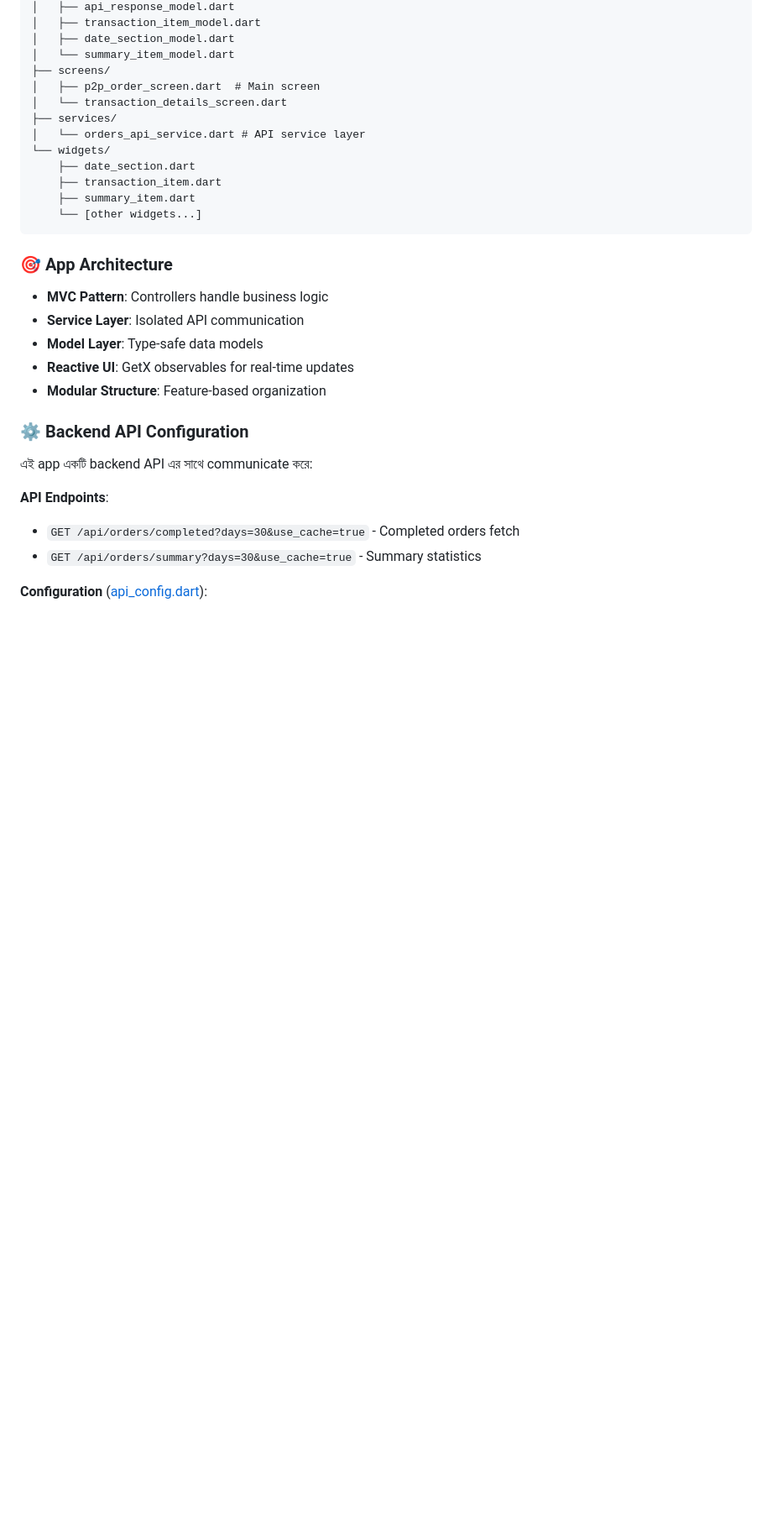
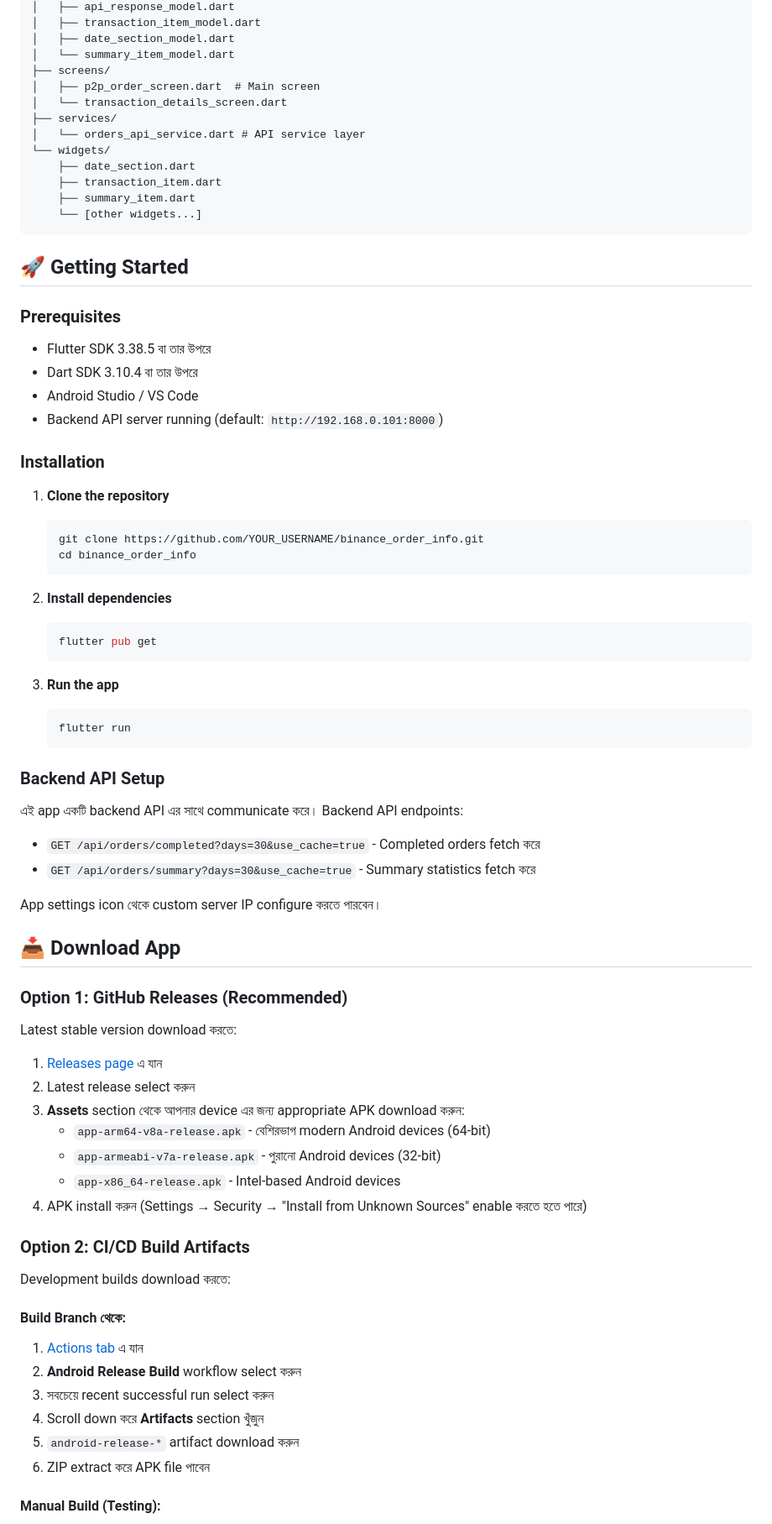
Before and after one commit to royalcourtbd/binance_order_info, a Markdown page: README.md, the part around one of its changes. Shown at 84% size. GitHub-like rendering; blank space fills up the shorter version.

````diff
--- a/README.md
+++ b/README.md
@@ -239,21 +242,71 @@ lib/
     └── [other widgets...]
 ```
 
-### 🎯 App Architecture
+## 🚀 Getting Started
 
-- **MVC Pattern**: Controllers handle business logic
-- **Service Layer**: Isolated API communication
-- **Model Layer**: Type-safe data models
-- **Reactive UI**: GetX observables for real-time updates
-- **Modular Structure**: Feature-based organization
+### Prerequisites
 
-### ⚙️ Backend API Configuration
+- Flutter SDK 3.38.5 বা তার উপরে
+- Dart SDK 3.10.4 বা তার উপরে
+- Android Studio / VS Code
+- Backend API server running (default: `http://192.168.0.101:8000`)
 
-এই app একটি backend API এর সাথে communicate করে:
+### Installation
 
-**API Endpoints**:
+1. **Clone the repository**
 
-- `GET /api/orders/completed?days=30&use_cache=true` - Completed orders fetch
-- `GET /api/orders/summary?days=30&use_cache=true` - Summary statistics
+   ```bash
+   git clone https://github.com/YOUR_USERNAME/binance_order_info.git
+   cd binance_order_info
+   ```
 
-**Configuration** ([api_config.dart](lib/config/api_config.dart)):
+2. **Install dependencies**
+
+   ```bash
+   flutter pub get
+   ```
+
+3. **Run the app**
+
+   ```bash
+   flutter run
+   ```
+
+### Backend API Setup
+
+এই app একটি backend API এর সাথে communicate করে। Backend API endpoints:
+
+- `GET /api/orders/completed?days=30&use_cache=true` - Completed orders fetch করে
+- `GET /api/orders/summary?days=30&use_cache=true` - Summary statistics fetch করে
+
+App settings icon থেকে custom server IP configure করতে পারবেন।
+
+## 📥 Download App
+
+### Option 1: GitHub Releases (Recommended)
+
+Latest stable version download করতে:
+
+1. [Releases page](https://github.com/royalcourtbd/binance_order_info/releases) এ যান
+2. Latest release select করুন
+3. **Assets** section থেকে আপনার device এর জন্য appropriate APK download করুন:
+   - `app-arm64-v8a-release.apk` - বেশিরভাগ modern Android devices (64-bit)
+   - `app-armeabi-v7a-release.apk` - পুরানো Android devices (32-bit)
+   - `app-x86_64-release.apk` - Intel-based Android devices
+4. APK install করুন (Settings → Security → "Install from Unknown Sources" enable করতে হতে পারে)
+
+### Option 2: CI/CD Build Artifacts
+
+Development builds download করতে:
+
+#### Build Branch থেকে:
+
+1. [Actions tab](https://github.com/YOUR_USERNAME/binance_order_info/actions) এ যান
+2. **Android Release Build** workflow select করুন
+3. সবচেয়ে recent successful run select করুন
+4. Scroll down করে **Artifacts** section খুঁজুন
+5. `android-release-*` artifact download করুন
+6. ZIP extract করে APK file পাবেন
+
+#### Manual Build (Testing):
+
````
Also changed, not shown: other parts of README.md (+111 -140 lines).
